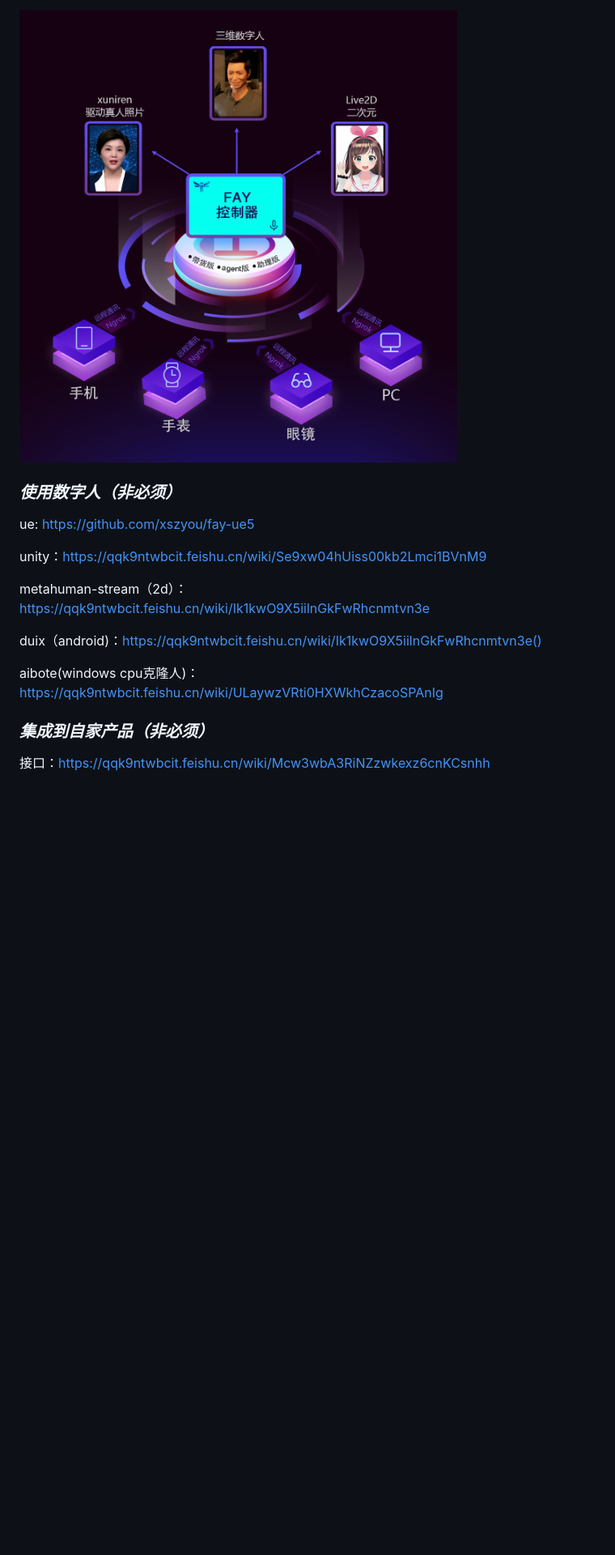
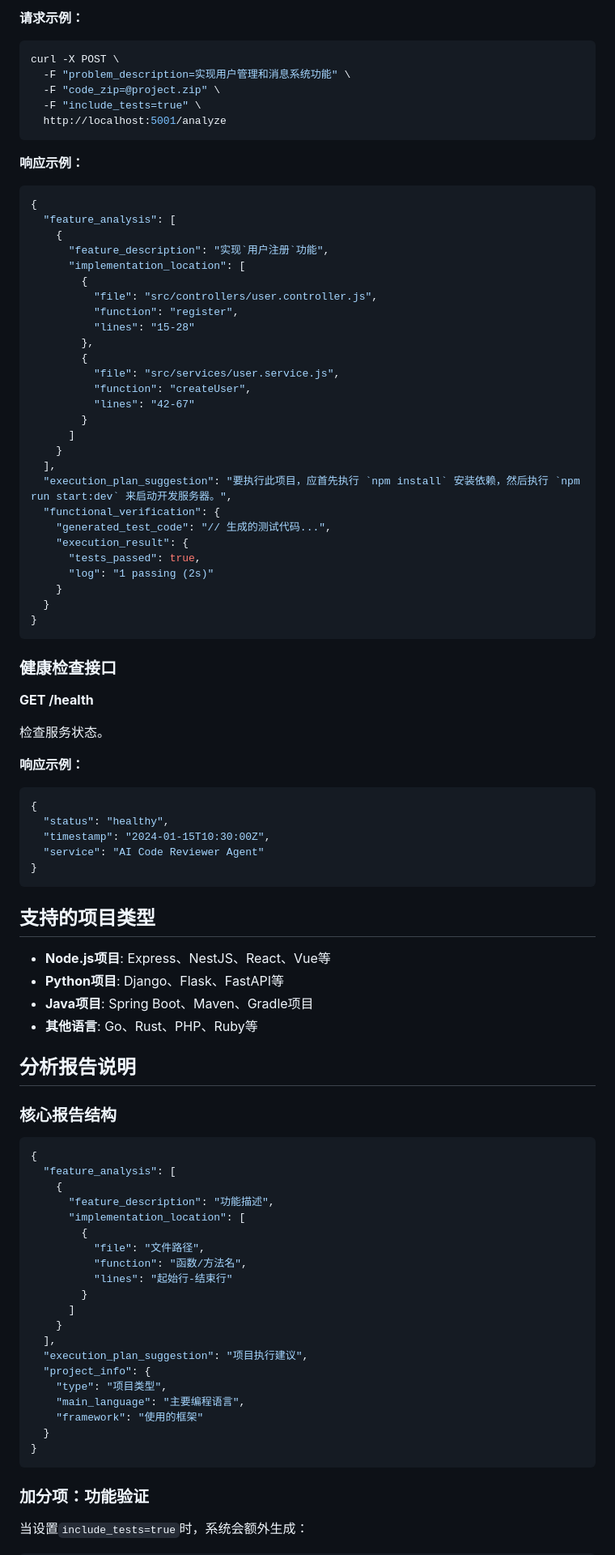
Before and after one commit to jacky-zhuyuanlu/jacky-ai, a Markdown page: README.md, the part around one of its changes. Shown at 81% size. Rendered like a GitHub page; blank space fills up the shorter version.

````diff
--- a/README.md
+++ b/README.md
@@ -95,23 +69,94 @@ https://www.compshare.cn/images/compshareImage-1cft3sk9gvta?ytag=GPU_fay
 
-![](readme/interface.png)
+**请求示例：**
+```bash
+curl -X POST \
+  -F "problem_description=实现用户管理和消息系统功能" \
+  -F "code_zip=@project.zip" \
+  -F "include_tests=true" \
+  http://localhost:5001/analyze
+```
 
+**响应示例：**
+```json
+{
+  "feature_analysis": [
+    {
+      "feature_description": "实现`用户注册`功能",
+      "implementation_location": [
+        {
+          "file": "src/controllers/user.controller.js",
+          "function": "register",
+          "lines": "15-28"
+        },
+        {
+          "file": "src/services/user.service.js",
+          "function": "createUser",
+          "lines": "42-67"
+        }
+      ]
+    }
+  ],
+  "execution_plan_suggestion": "要执行此项目，应首先执行 `npm install` 安装依赖，然后执行 `npm run start:dev` 来启动开发服务器。",
+  "functional_verification": {
+    "generated_test_code": "// 生成的测试代码...",
+    "execution_result": {
+      "tests_passed": true,
+      "log": "1 passing (2s)"
+    }
+  }
+}
+```
 
+### 健康检查接口
 
-### ***使用数字人（非必须）***
+**GET /health**
 
-ue: https://github.com/xszyou/fay-ue5
+检查服务状态。
 
-unity：https://qqk9ntwbcit.feishu.cn/wiki/Se9xw04hUiss00kb2Lmci1BVnM9
+**响应示例：**
+```json
+{
+  "status": "healthy",
+  "timestamp": "2024-01-15T10:30:00Z",
+  "service": "AI Code Reviewer Agent"
+}
+```
 
-metahuman-stream（2d）：https://qqk9ntwbcit.feishu.cn/wiki/Ik1kwO9X5iilnGkFwRhcnmtvn3e
+## 支持的项目类型
 
-duix（android)：https://qqk9ntwbcit.feishu.cn/wiki/Ik1kwO9X5iilnGkFwRhcnmtvn3e()
+- **Node.js项目**: Express、NestJS、React、Vue等
+- **Python项目**: Django、Flask、FastAPI等
+- **Java项目**: Spring Boot、Maven、Gradle项目
+- **其他语言**: Go、Rust、PHP、Ruby等
 
-aibote(windows cpu克隆人)：https://qqk9ntwbcit.feishu.cn/wiki/ULaywzVRti0HXWkhCzacoSPAnIg
+## 分析报告说明
 
+### 核心报告结构
 
+```json
+{
+  "feature_analysis": [
+    {
+      "feature_description": "功能描述",
+      "implementation_location": [
+        {
+          "file": "文件路径",
+          "function": "函数/方法名",
+          "lines": "起始行-结束行"
+        }
+      ]
+    }
+  ],
+  "execution_plan_suggestion": "项目执行建议",
+  "project_info": {
+    "type": "项目类型",
+    "main_language": "主要编程语言",
+    "framework": "使用的框架"
+  }
+}
+```
 
-### ***集成到自家产品（非必须）***
-接口：https://qqk9ntwbcit.feishu.cn/wiki/Mcw3wbA3RiNZzwkexz6cnKCsnhh
+### 加分项：功能验证
 
+当设置`include_tests=true`时，系统会额外生成：
 
````
Also changed, not shown: other parts of README.md (+137 -78 lines).
